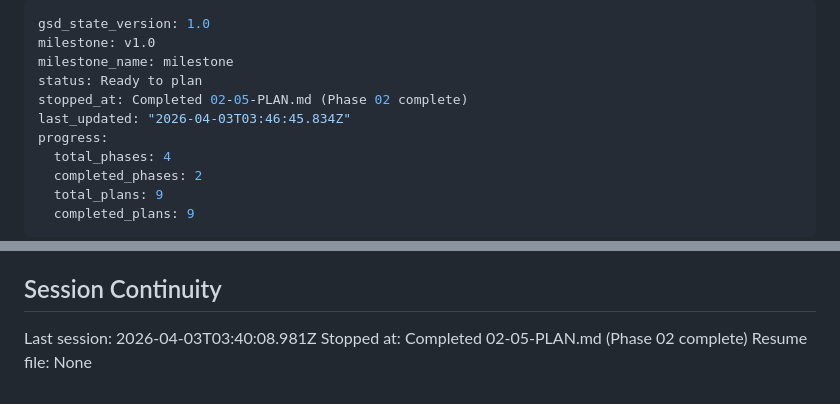
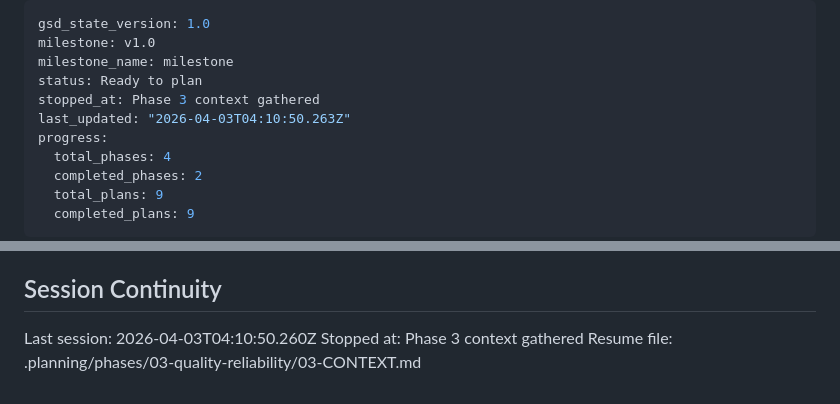
Before and after one commit to StuntmanDaver/UNIT, a Markdown page: .planning/STATE.md, 2 parts joined by grey strips. Rendered like a GitHub page.

Commit message:
docs(state): record phase 3 context session

```diff
--- a/.planning/STATE.md
+++ b/.planning/STATE.md
@@ -3,8 +3,8 @@ gsd_state_version: 1.0
 milestone: v1.0
 milestone_name: milestone
 status: Ready to plan
-stopped_at: Completed 02-05-PLAN.md (Phase 02 complete)
-last_updated: "2026-04-03T03:46:45.834Z"
+stopped_at: Phase 3 context gathered
+last_updated: "2026-04-03T04:10:50.263Z"
 progress:
   total_phases: 4
   completed_phases: 2
@@ -97,6 +97,6 @@ None yet.
 
 ## Session Continuity
 
-Last session: 2026-04-03T03:40:08.981Z
-Stopped at: Completed 02-05-PLAN.md (Phase 02 complete)
-Resume file: None
+Last session: 2026-04-03T04:10:50.260Z
+Stopped at: Phase 3 context gathered
+Resume file: .planning/phases/03-quality-reliability/03-CONTEXT.md
```
